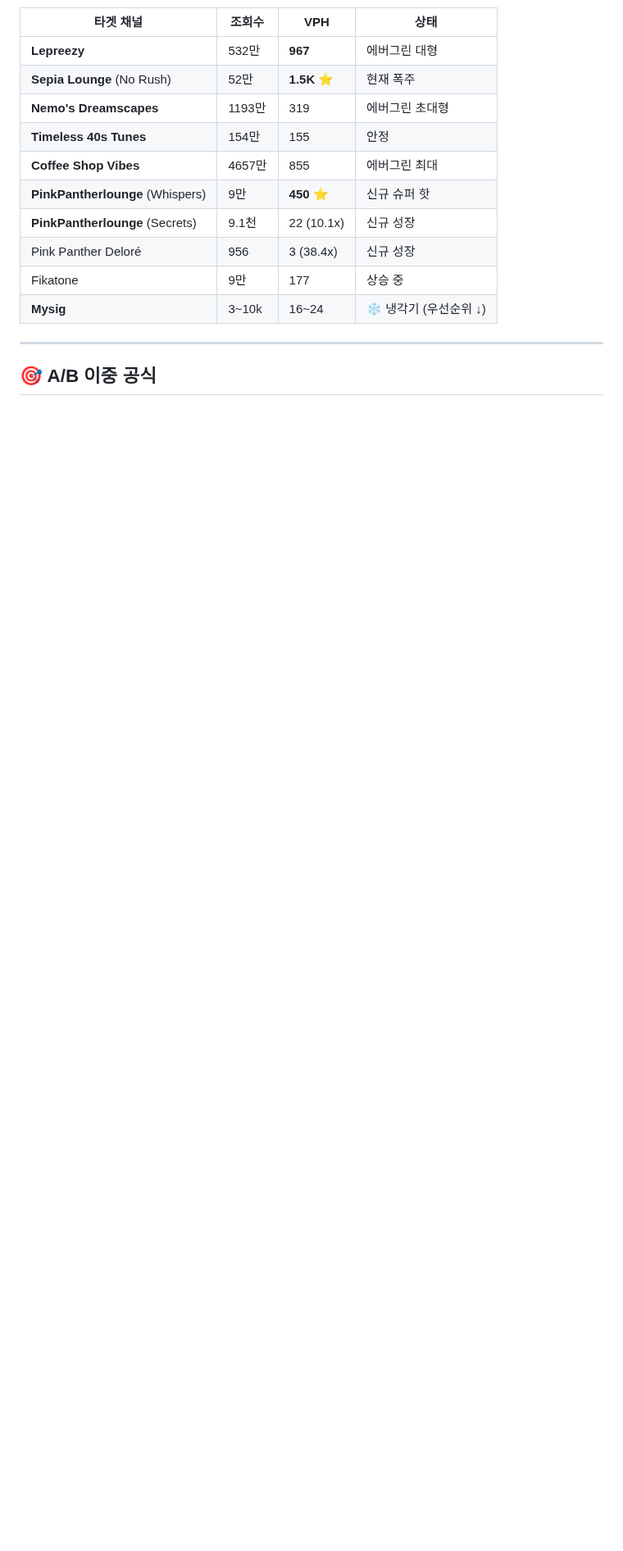
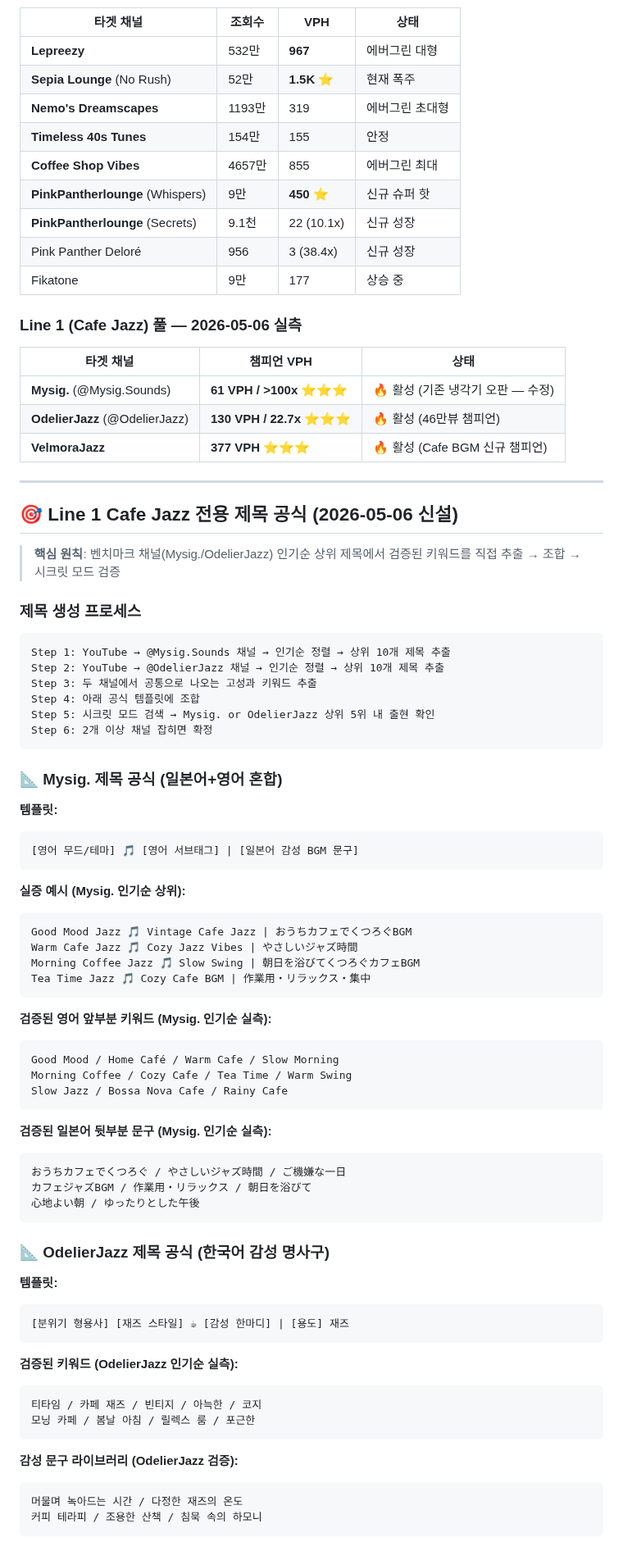
Before and after one commit to koreaemotion1004-cpu/playlist, a Markdown page: wiki/title-direction-master.md, the part around one of its changes. Shown at 82% size. Drawn GitHub-style; blank space fills up the shorter version.

````diff
--- a/wiki/title-direction-master.md
+++ b/wiki/title-direction-master.md
@@ -22,8 +24,77 @@
 | **PinkPantherlounge** (Secrets) | 9.1천 | 22 (10.1x) | 신규 성장 |
 | Pink Panther Deloré | 956 | 3 (38.4x) | 신규 성장 |
 | Fikatone | 9만 | 177 | 상승 중 |
-| **Mysig** | 3~10k | 16~24 | ❄️ 냉각기 (우선순위 ↓) |
+
+### Line 1 (Cafe Jazz) 풀 — 2026-05-06 실측
+
+| 타겟 채널 | 챔피언 VPH | 상태 |
+|---------|-----------|------|
+| **Mysig.** (@Mysig.Sounds) | **61 VPH / >100x** ⭐⭐⭐ | 🔥 활성 (기존 냉각기 오판 — 수정) |
+| **OdelierJazz** (@OdelierJazz) | **130 VPH / 22.7x** ⭐⭐⭐ | 🔥 활성 (46만뷰 챔피언) |
+| **VelmoraJazz** | **377 VPH** ⭐⭐⭐ | 🔥 활성 (Cafe BGM 신규 챔피언) |
 
 ---
 
-## 🎯 A/B 이중 공식
+## 🎯 Line 1 Cafe Jazz 전용 제목 공식 (2026-05-06 신설)
+
+> **핵심 원칙**: 벤치마크 채널(Mysig./OdelierJazz) 인기순 상위 제목에서 검증된 키워드를 직접 추출 → 조합 → 시크릿 모드 검증
+
+### 제목 생성 프로세스
+
+```
+Step 1: YouTube → @Mysig.Sounds 채널 → 인기순 정렬 → 상위 10개 제목 추출
+Step 2: YouTube → @OdelierJazz 채널 → 인기순 정렬 → 상위 10개 제목 추출
+Step 3: 두 채널에서 공통으로 나오는 고성과 키워드 추출
+Step 4: 아래 공식 템플릿에 조합
+Step 5: 시크릿 모드 검색 → Mysig. or OdelierJazz 상위 5위 내 출현 확인
+Step 6: 2개 이상 채널 잡히면 확정
+```
+
+### 📐 Mysig. 제목 공식 (일본어+영어 혼합)
+
+**템플릿:**
+```
+[영어 무드/테마] 🎵 [영어 서브태그] | [일본어 감성 BGM 문구]
+```
+
+**실증 예시 (Mysig. 인기순 상위):**
+```
+Good Mood Jazz 🎵 Vintage Cafe Jazz | おうちカフェでくつろぐBGM
+Warm Cafe Jazz 🎵 Cozy Jazz Vibes | やさしいジャズ時間
+Morning Coffee Jazz 🎵 Slow Swing | 朝日を浴びてくつろぐカフェBGM
+Tea Time Jazz 🎵 Cozy Cafe BGM | 作業用・リラックス・集中
+```
+
+**검증된 영어 앞부분 키워드 (Mysig. 인기순 실측):**
+```
+Good Mood / Home Café / Warm Cafe / Slow Morning
+Morning Coffee / Cozy Cafe / Tea Time / Warm Swing
+Slow Jazz / Bossa Nova Cafe / Rainy Cafe
+```
+
+**검증된 일본어 뒷부분 문구 (Mysig. 인기순 실측):**
+```
+おうちカフェでくつろぐ / やさしいジャズ時間 / ご機嫌な一日
+カフェジャズBGM / 作業用・リラックス / 朝日を浴びて
+心地よい朝 / ゆったりとした午後
+```
+
+### 📐 OdelierJazz 제목 공식 (한국어 감성 명사구)
+
+**템플릿:**
+```
+[분위기 형용사] [재즈 스타일] ☕ [감성 한마디] | [용도] 재즈
+```
+
+**검증된 키워드 (OdelierJazz 인기순 실측):**
+```
+티타임 / 카페 재즈 / 빈티지 / 아늑한 / 코지
+모닝 카페 / 봄날 아침 / 릴렉스 룸 / 포근한
+```
+
+**감성 문구 라이브러리 (OdelierJazz 검증):**
+```
+머물며 녹아드는 시간 / 다정한 재즈의 온도
+커피 테라피 / 조용한 산책 / 침묵 속의 하모니
+```
+
````
Also changed, not shown: other parts of wiki/title-direction-master.md (+55 -14 lines).
